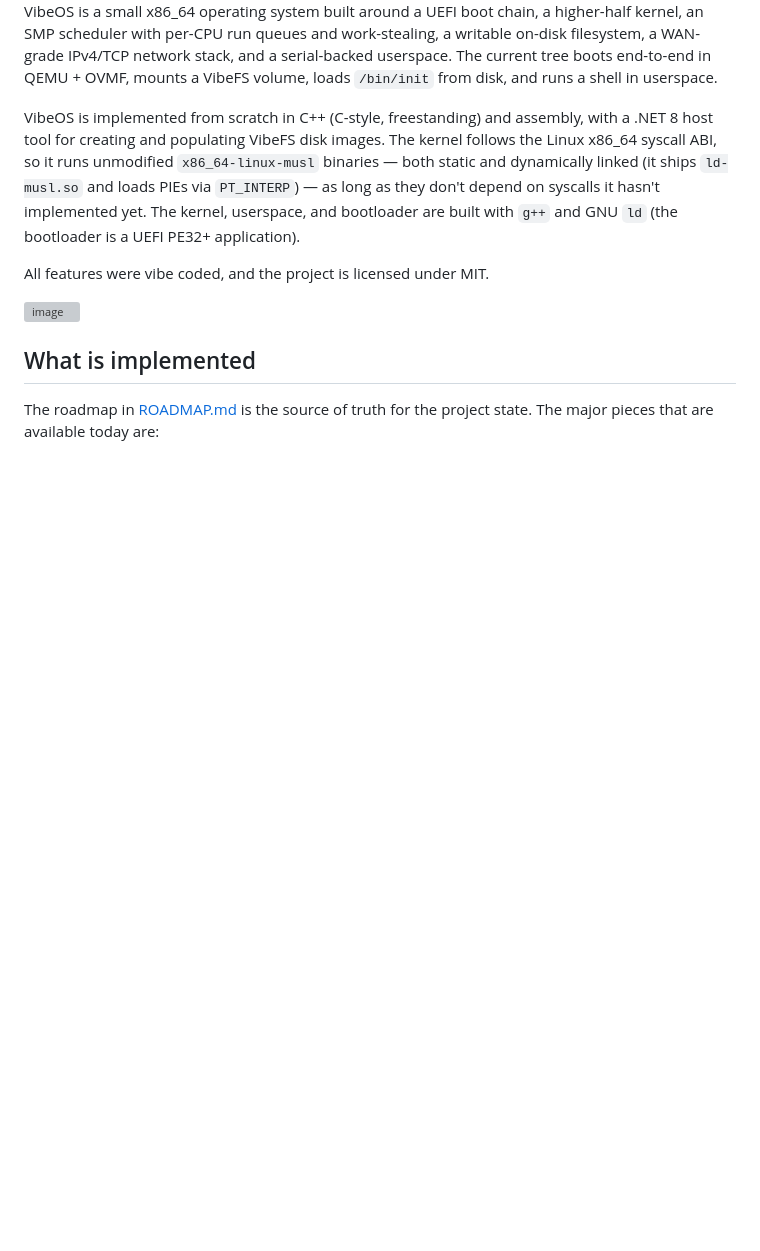
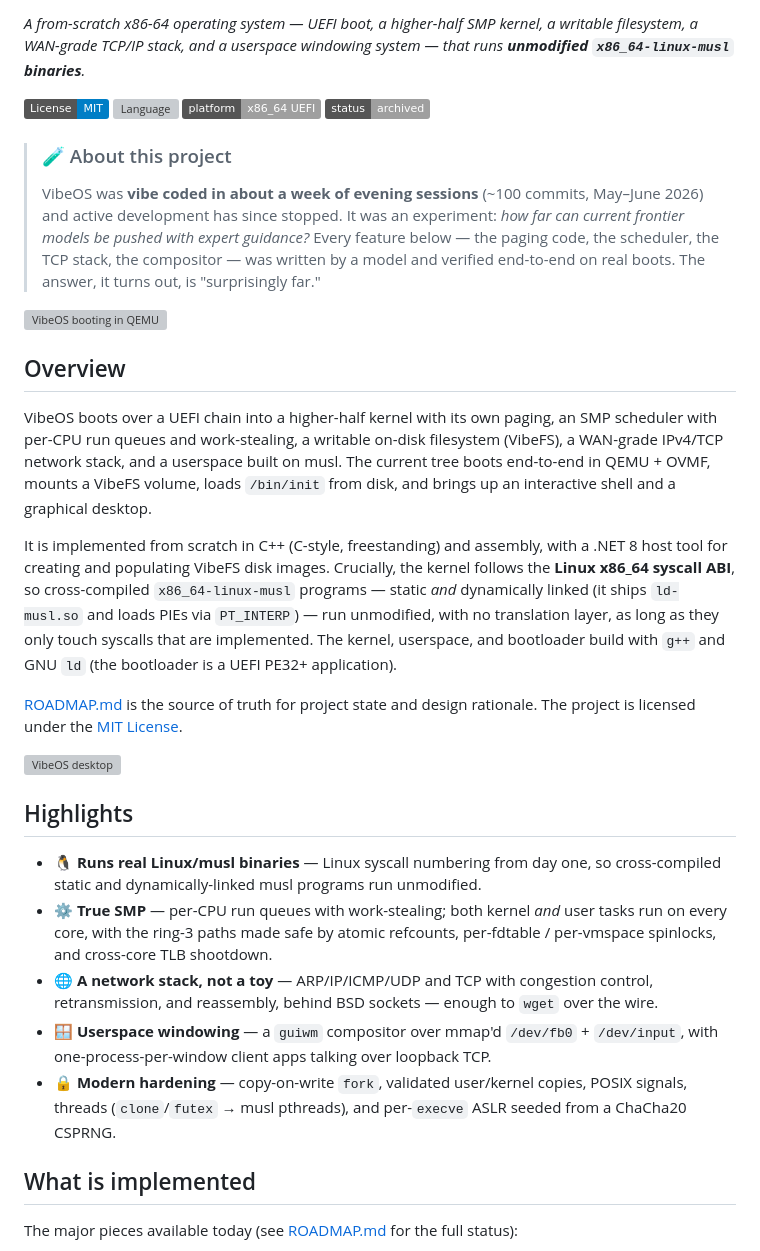
Before and after one commit to gdoct/vibeos, a Markdown page: README.md, the part around one of its changes. GitHub-like rendering; badges without logos; blank space fills up the shorter version; grey boxes are pictures that could not be loaded.

```diff
--- a/README.md
+++ b/README.md
@@ -3,25 +2,64 @@
 
+*A from-scratch x86-64 operating system — UEFI boot, a higher-half SMP kernel, a
+writable filesystem, a WAN-grade TCP/IP stack, and a userspace windowing system —
+that runs **unmodified `x86_64-linux-musl` binaries**.*
 
-VibeOS is a small x86_64 operating system built around a UEFI boot
-chain, a higher-half kernel, an SMP scheduler with per-CPU run queues and
-work-stealing, a writable on-disk filesystem, a WAN-grade IPv4/TCP network stack,
-and a serial-backed userspace. The current tree boots end-to-end in QEMU + OVMF,
-mounts a VibeFS volume, loads `/bin/init` from disk, and runs a shell in userspace.
+![License: MIT](https://img.shields.io/badge/License-MIT-blue.svg)
+![Language](https://img.shields.io/badge/language-C%2B%2B17%20%2F%20asm-orange.svg)
+![Platform](https://img.shields.io/badge/platform-x86__64%20UEFI-lightgrey.svg)
+![Status](https://img.shields.io/badge/status-archived-inactive.svg)
 
-VibeOS is implemented from scratch in C++ (C-style, freestanding) and assembly,
-with a .NET 8 host tool for creating and populating VibeFS disk images. The
-kernel follows the Linux x86_64 syscall ABI, so it runs unmodified
-`x86_64-linux-musl` binaries — both static and dynamically linked (it ships
-`ld-musl.so` and loads PIEs via `PT_INTERP`) — as long as they don't depend on
-syscalls it hasn't implemented yet. The kernel, userspace, and bootloader are
-built with `g++` and GNU `ld` (the bootloader is a UEFI PE32+ application).
+> ### 🧪 About this project
+> VibeOS was **vibe coded in about a week of evening sessions** (~100 commits,
+> May–June 2026) and active development has since stopped. It was an experiment:
+> *how far can current frontier models be pushed with expert guidance?* Every
+> feature below — the paging code, the scheduler, the TCP stack, the compositor —
+> was written by a model and verified end-to-end on real boots. The answer, it
+> turns out, is "surprisingly far."
 
-All features were vibe coded, and the project is licensed under MIT.
+<img width="1211" height="598" alt="VibeOS booting in QEMU" src="https://github.com/user-attachments/assets/b56c282c-477a-4776-b14e-d45ba2580cc5" />
 
-<img width="1281" height="1024" alt="image" src="https://github.com/user-attachments/assets/a4bf7a0c-d8d8-46fd-b108-c77e1d883f0c" />
+## Overview
+
+VibeOS boots over a UEFI chain into a higher-half kernel with its own paging, an
+SMP scheduler with per-CPU run queues and work-stealing, a writable on-disk
+filesystem (VibeFS), a WAN-grade IPv4/TCP network stack, and a userspace built on
+musl. The current tree boots end-to-end in QEMU + OVMF, mounts a VibeFS volume,
+loads `/bin/init` from disk, and brings up an interactive shell and a graphical
+desktop.
+
+It is implemented from scratch in C++ (C-style, freestanding) and assembly, with
+a .NET 8 host tool for creating and populating VibeFS disk images. Crucially, the
+kernel follows the **Linux x86_64 syscall ABI**, so cross-compiled
+`x86_64-linux-musl` programs — static *and* dynamically linked (it ships
+`ld-musl.so` and loads PIEs via `PT_INTERP`) — run unmodified, with no translation
+layer, as long as they only touch syscalls that are implemented. The kernel,
+userspace, and bootloader build with `g++` and GNU `ld` (the bootloader is a UEFI
+PE32+ application).
+
+[ROADMAP.md](docs/ROADMAP.md) is the source of truth for project state and design
+rationale. The project is licensed under the [MIT License](LICENSE).
+
+<img width="1281" height="1024" alt="VibeOS desktop" src="https://github.com/user-attachments/assets/a4bf7a0c-d8d8-46fd-b108-c77e1d883f0c" />
+
+## Highlights
+
+- 🐧 **Runs real Linux/musl binaries** — Linux syscall numbering from day one, so
+  cross-compiled static and dynamically-linked musl programs run unmodified.
+- ⚙️ **True SMP** — per-CPU run queues with work-stealing; both kernel *and* user
+  tasks run on every core, with the ring-3 paths made safe by atomic refcounts,
+  per-fdtable / per-vmspace spinlocks, and cross-core TLB shootdown.
+- 🌐 **A network stack, not a toy** — ARP/IP/ICMP/UDP and TCP with congestion
+  control, retransmission, and reassembly, behind BSD sockets — enough to `wget`
+  over the wire.
+- 🪟 **Userspace windowing** — a `guiwm` compositor over mmap'd `/dev/fb0` +
+  `/dev/input`, with one-process-per-window client apps talking over loopback TCP.
+- 🔒 **Modern hardening** — copy-on-write `fork`, validated user/kernel copies,
+  POSIX signals, threads (`clone`/`futex` → musl pthreads), and per-`execve` ASLR
+  seeded from a ChaCha20 CSPRNG.
 
 ## What is implemented
 
-The roadmap in [ROADMAP.md](docs/ROADMAP.md) is the source of truth for the
-project state. The major pieces that are available today are:
+The major pieces available today (see [ROADMAP.md](docs/ROADMAP.md) for the full
+status):
 
```
Also changed, not shown: other parts of README.md (+78 -89 lines).
